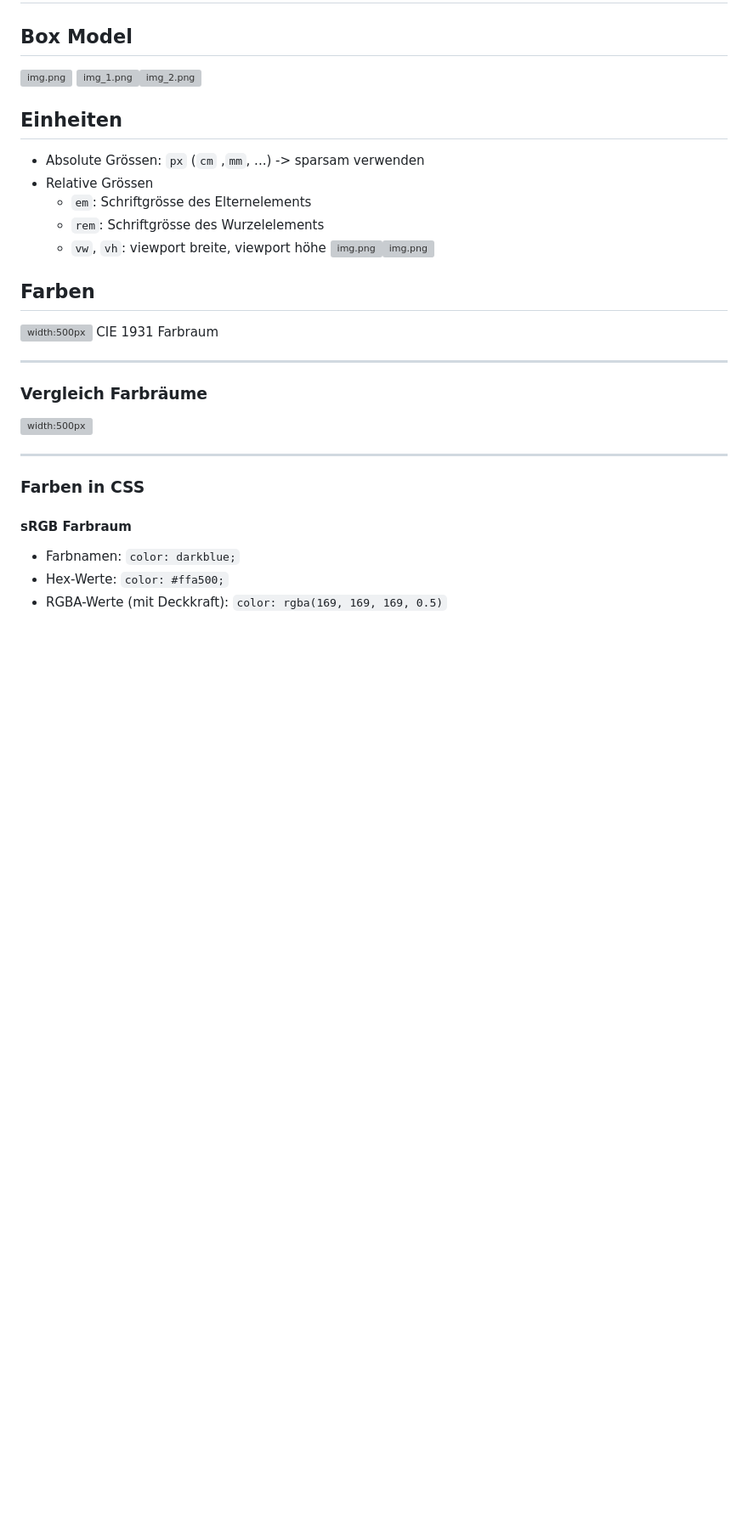
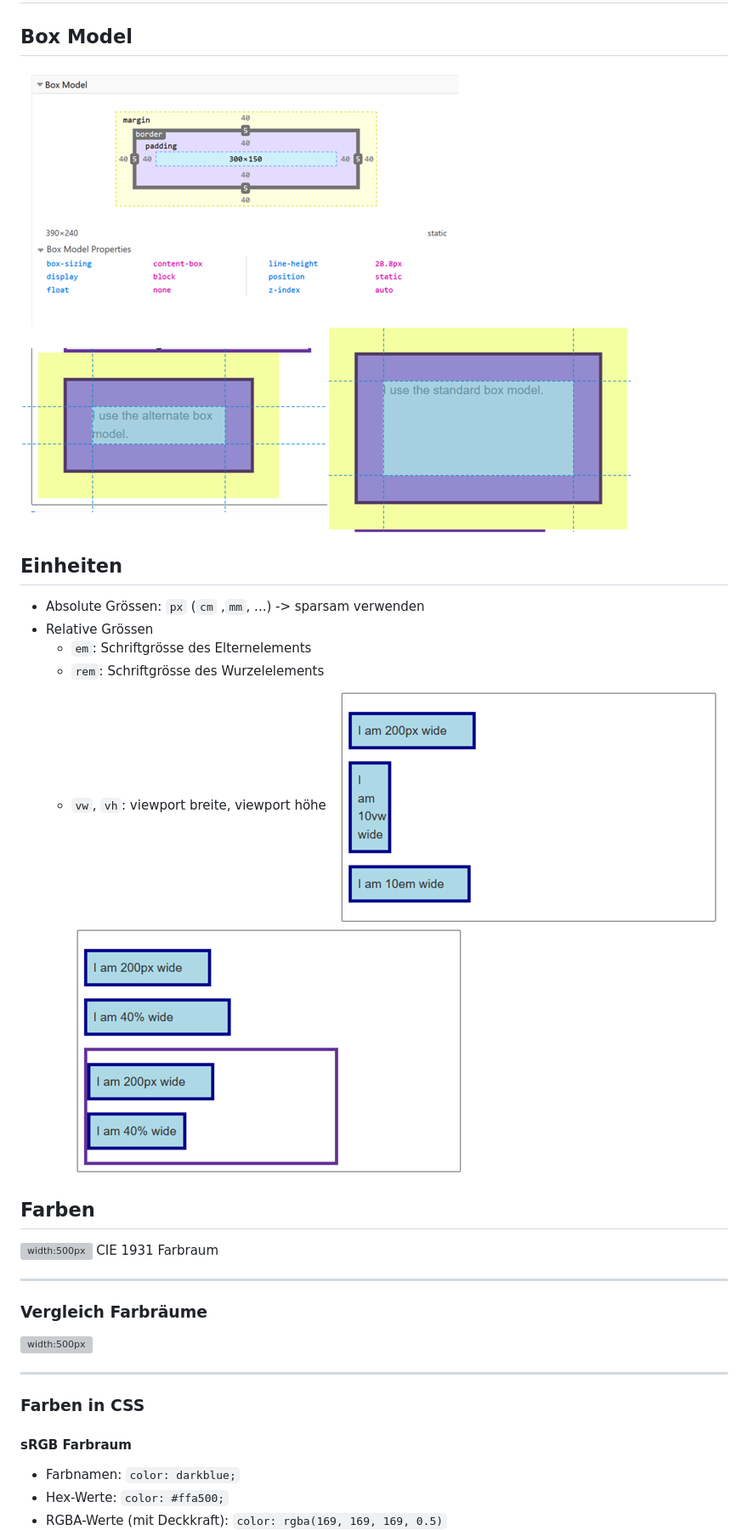
Before and after one commit to fhirter/webengineering, a Markdown page: Slides/Slides.md, the part around one of its changes. Shown at 85% size. Rendered like a GitHub page; blank space fills up the shorter version; grey boxes are pictures that could not be loaded.

Commit message:
move images to subfolder

```diff
--- a/Slides/Slides.md
+++ b/Slides/Slides.md
@@ -60,8 +60,8 @@
 
 # Webseiten gestalten mit CSS
 ## Box Model
-![img.png](box_model.png)
-![img_1.png](content_box.png)![img_2.png](border_box.png)
+![img.png](images/box_model.png)
+![img_1.png](images/content_box.png)![img_2.png](images/border_box.png)
 
 
 ## Einheiten
@@ -70,6 +70,6 @@
   - `em`: Schriftgrösse des Elternelements
   - `rem`: Schriftgrösse des Wurzelelements
   - `vw`, `vh`: viewport breite, viewport höhe
-![img.png](px_vw_em.png)![img.png](percent.png)
+![img.png](images/px_vw_em.png)![img.png](images/percent.png)
 
 ## Farben
```
Also changed, not shown: other parts of Slides/Slides.md (+29 -29 lines).
